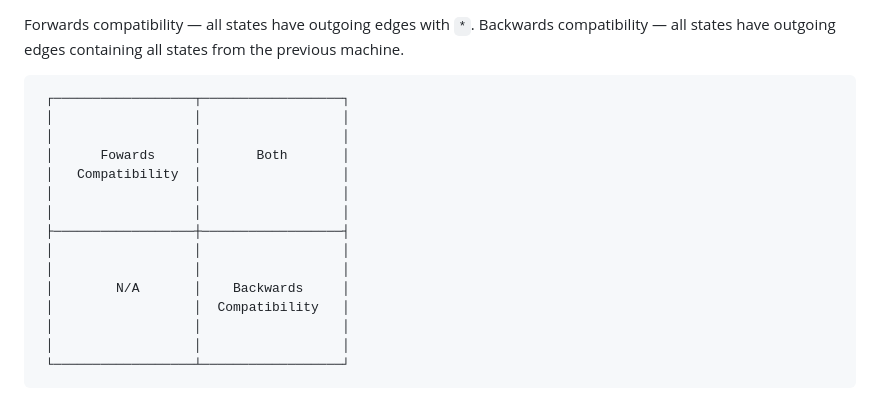
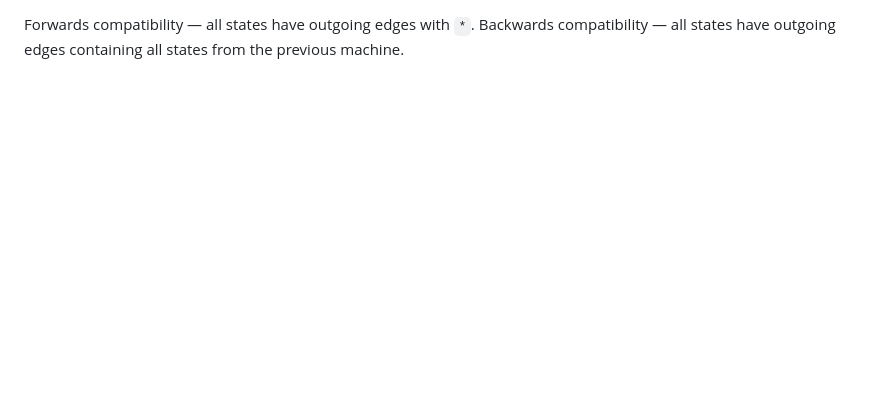
Before and after one commit to jmg-duarte/sm-versions, a Markdown page: draft-1.md, the part around the change printed below. Rendered like a GitHub page; blank space fills up the shorter version.

````diff
--- a/draft-1.md
+++ b/draft-1.md
@@ -276,19 +284,2 @@ State machines can be placed in the following quadrant considering which propert
 Forwards compatibility — all states have outgoing edges with `*`.
 Backwards compatibility — all states have outgoing edges containing all states from the previous machine.
-```
- ┌──────────────────┬──────────────────┐
- │                  │                  │
- │                  │                  │
- │      Fowards     │       Both       │
- │   Compatibility  │                  │
- │                  │                  │
- │                  │                  │
- ├──────────────────┼──────────────────┤
- │                  │                  │
- │                  │                  │
- │        N/A       │    Backwards     │
- │                  │  Compatibility   │
- │                  │                  │
- │                  │                  │
- └──────────────────┴──────────────────┘
-```
````
Also changed, not shown: other parts of draft-1.md (+8 -0 lines).
